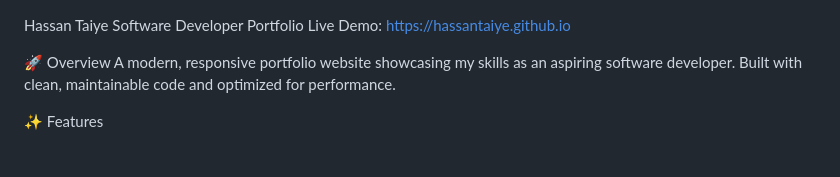
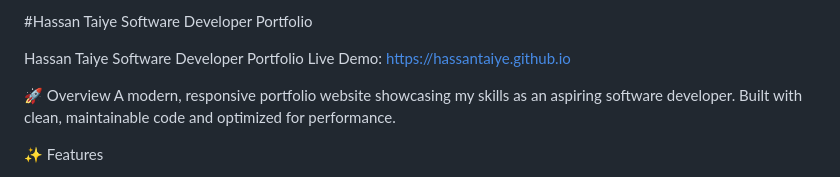
Before and after one commit to Hassantaiye/hassantaiye.github.io, a Markdown page: README.md, the part around the change. Drawn GitHub-style.

```diff
--- a/README.md
+++ b/README.md
@@ -1,3 +1,11 @@
+#Hassan Taiye Software Developer Portfolio
+
+
+
+
+
+
+
 Hassan Taiye Software Developer Portfolio
 Live Demo: https://hassantaiye.github.io
 
```
